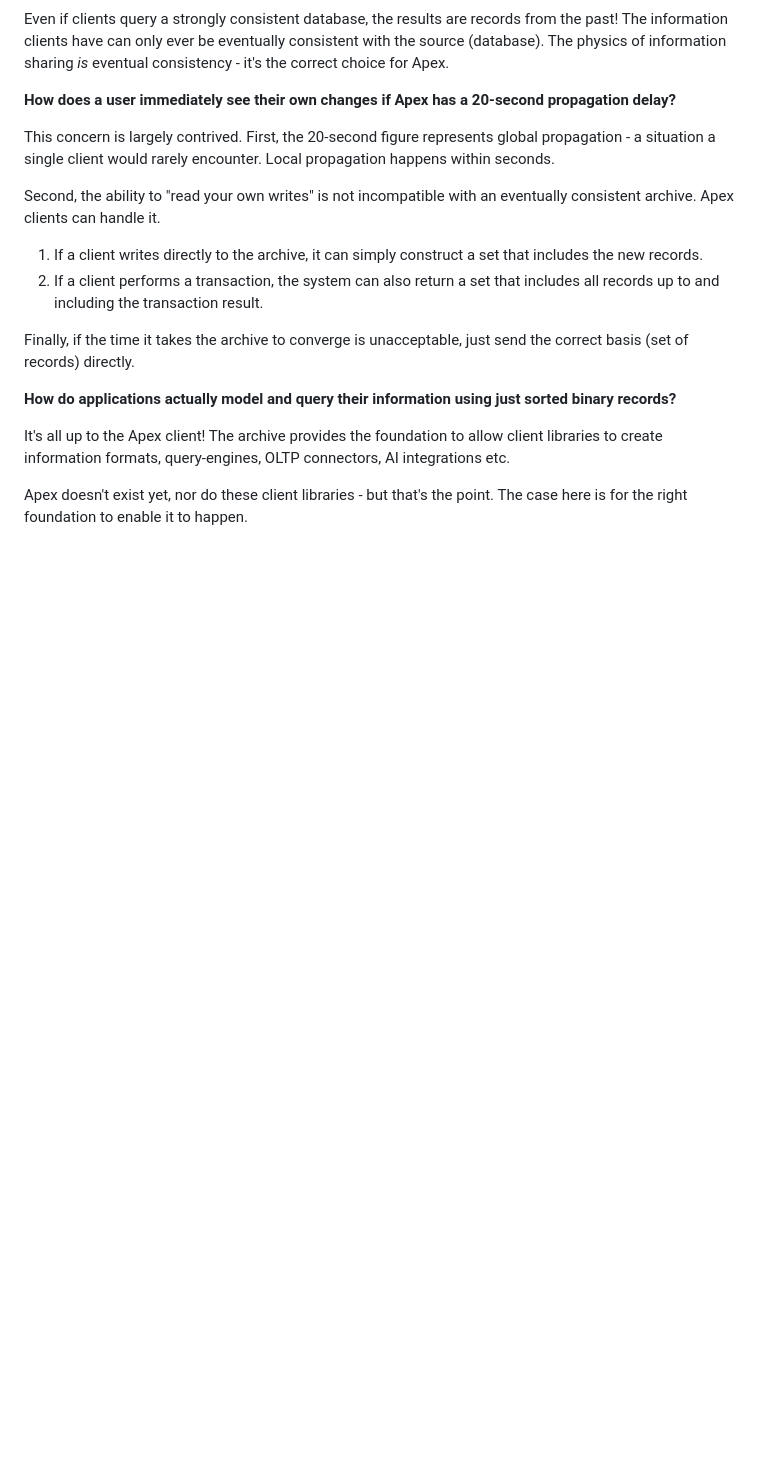
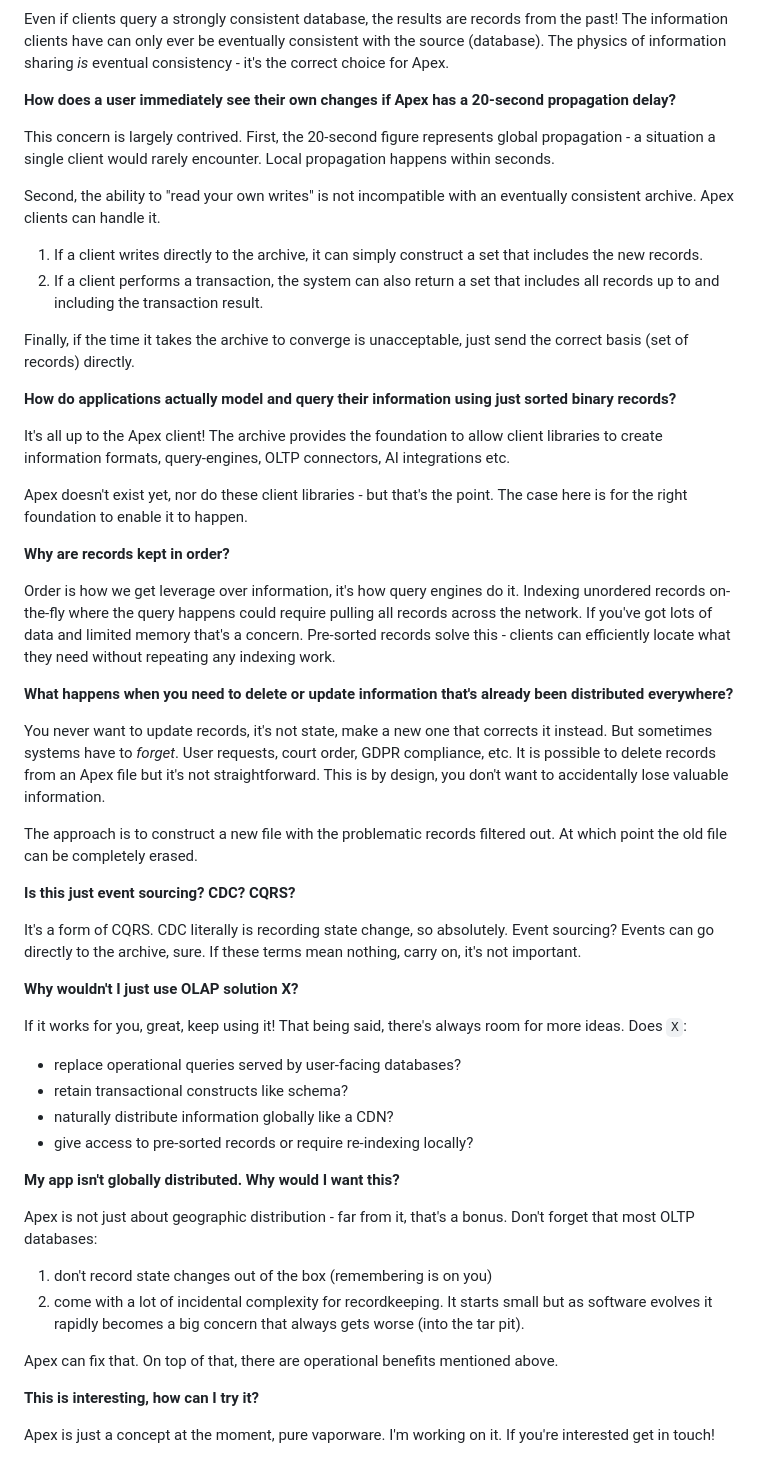
Before and after one commit to mrmcc3/vibing-dev, a Markdown page: blog/why-apex.md, the part around the change. Drawn GitHub-style; blank space fills up the shorter version.

Commit message:
happy with it

```diff
--- a/blog/why-apex.md
+++ b/blog/why-apex.md
@@ -333,80 +333,56 @@ AI integrations etc.
 Apex doesn't exist yet, nor do these client libraries - but that's the point.
 The case here is for the right foundation to enable it to happen.
 
-<!--
+**Why are records kept in order?**
 
-**Why binary records? Why no format, schema or query language? How do
-applications actually use this in practice?**
+Order is how we get leverage over information, it's how query engines do it.
+Indexing unordered records on-the-fly where the query happens could require
+pulling all records across the network. If you've got lots of data and limited
+memory that's a concern. Pre-sorted records solve this - clients can efficiently
+locate what they need without repeating any indexing work.
 
-The short answer is: an Apex client library.
-
-The archive deals with binary records because that's all it needs, everything
-else can happen at the client level. Implementors can experiment with different
-query-engines, information schemas, AI etc, and not be stuck with what the
-database provides.
-
-**How do you delete data when everything is designed to be permanent and
+**What happens when you need to delete or update information that's already been
 distributed everywhere?**
 
-Sometimes systems have to forget. User requests, court order, GDPR compliance,
-etc. It's possible with apex but not straightforward. This is by design, you
-don't want to accidentally forget valuable information. The approach is to
-construct a new file with the problematic records filtered out. At which point
-the previous file can be completely erased.
+You never want to update records, it's not state, make a new one that corrects
+it instead. But sometimes systems have to _forget_. User requests, court order,
+GDPR compliance, etc. It is possible to delete records from an Apex file but
+it's not straightforward. This is by design, you don't want to accidentally lose
+valuable information.
 
-**Most systems aren't globally distributed. Why do I need this if I'm just
-running a typical app?**
+The approach is to construct a new file with the problematic records filtered
+out. At which point the old file can be completely erased.
 
-Globally distributing information is a bonus. Apex servers don't _have_ to be
-distributed. They can run in a single region if data sovereignty is a concern.
+**Is this just event sourcing? CDC? CQRS?**
 
-However, this article puts forward two other issues with using an OLTP database
-for everything.
+It's a form of CQRS. CDC literally is recording state change, so absolutely.
+Event sourcing? Events can go directly to the archive, sure. If these terms mean
+nothing, carry on, it's not important.
 
-1. Remembering is on you. A database with an integrated Apex client can keep
-   records automatically from the start - even ones you might not know you need
-   yet.
-2. Into the tar pit. Recordkeeping in most transactional databases comes with a
-   lot of incidental complexity. It starts small but as software evolves it
-   rapidly becomes a big concern. Apex can fix this.
+**Why wouldn't I just use OLAP solution X?**
 
-**Why wouldn't I just use Kafka or Snowflake with CDC?**
+If it works for you, great, keep using it! That being said, there's always room
+for more ideas. Does `X`:
 
-Does solution `X`:
-
-- replace operational queries served by user facing databases?
+- replace operational queries served by user-facing databases?
 - retain transactional constructs like schema?
 - naturally distribute information globally like a CDN?
-- give access to pre-sorted records or require re-indexing locally or on the
-  fly?
+- give access to pre-sorted records or require re-indexing locally?
 
-There's a lot of great OLAP technology out there and if they suit your system,
-great! That being said there's always room for more ideas.
+**My app isn't globally distributed. Why would I want this?**
 
-**Why sort the records? Are records stored redundantly for every index?**
+Apex is not just about geographic distribution - far from it, that's a bonus.
+Don't forget that most OLTP databases:
 
-The records are sorted in storage because it means all the clients don't have to
-repeat the work - they get query-ready information directly.
+1. don't record state changes out of the box (remembering is on you)
+2. come with a lot of incidental complexity for recordkeeping. It starts small
+   but as software evolves it rapidly becomes a big concern that always gets
+   worse (into the tar pit).
 
-Apex just sorts binary records lexicographically, to sort records differently
-you have to encode the record accordingly and write to a separate file. So yes,
-redundant storage, but storage is cheap.
-
-As for the number of indexes it's up to the apex clients to decide how to model
-information and the number of indexes required.
-
-**Is this just event sourcing? CQRS?**
+Apex can fix that. On top of that, there are operational benefits mentioned
+above.
 
 **This is interesting, how can I try it?**
 
-Apex is just a concept at the moment, pure vapourware. I'm working on it. If
+Apex is just a concept at the moment, pure vaporware. I'm working on it. If
 you're interested get in touch!
-
-#### TODO
-
-- better explanation around "read your own writes" improve the 20s delay i think
-  the reader will be unconvinced.
-- answers are too hand wavey: client handles this. I need to make that more
-  obvious
-
-  -->
```
